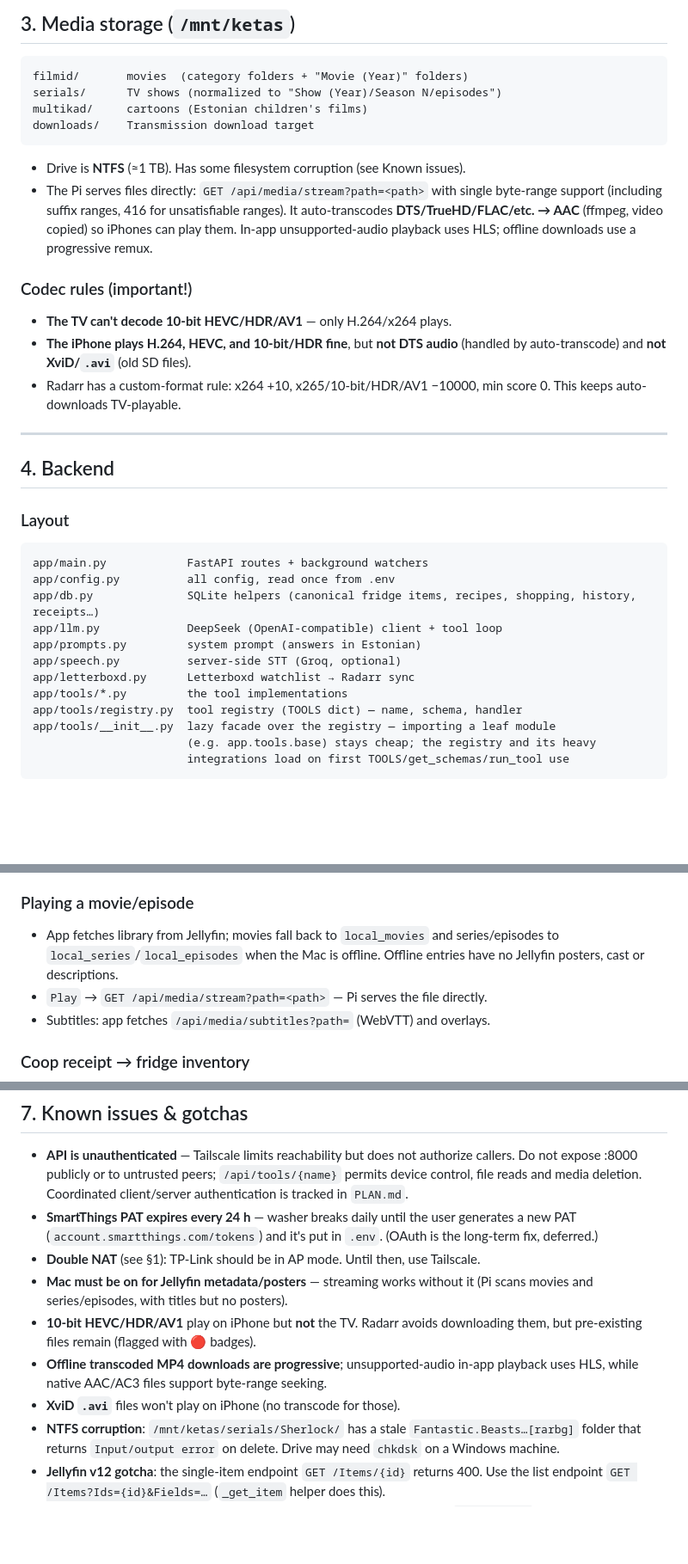
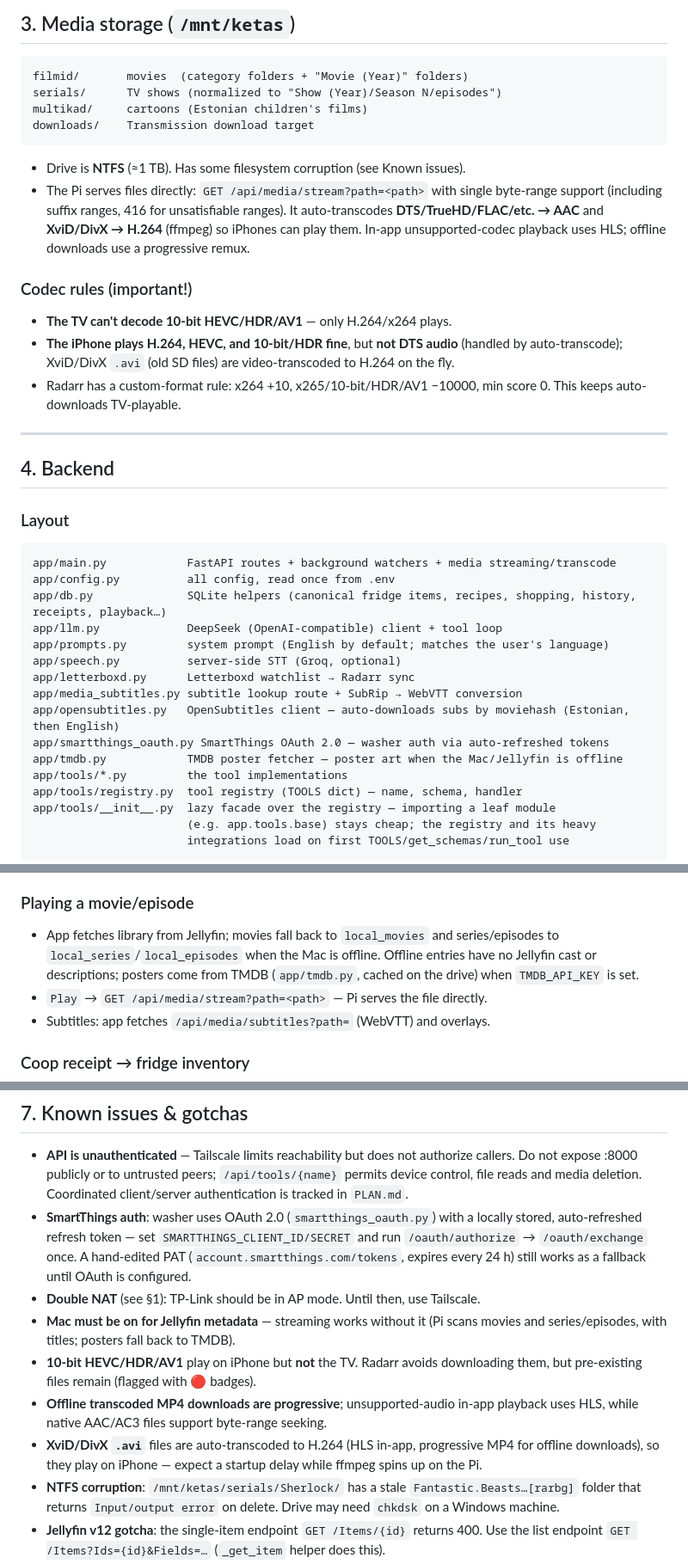
Before and after one commit to daum88/home-app, a Markdown page: AGENTS.md, 3 parts joined by grey strips. Shown at 86% size. Rendered like a GitHub page; blank space fills up the shorter version.

Commit message:
Update AGENTS.md: document TMDB/OpenSubtitles/SmartThings OAuth modules, playback + HLS endpoints, XviD transcode, fix deploy path

````diff
--- a/AGENTS.md
+++ b/AGENTS.md
@@ -72,14 +72,15 @@ downloads/    Transmission download target
 - Drive is **NTFS** (≈1 TB). Has some filesystem corruption (see Known issues).
 - The Pi serves files directly: `GET /api/media/stream?path=<path>` with single
   byte-range support (including suffix ranges, 416 for unsatisfiable ranges).
-  It auto-transcodes **DTS/TrueHD/FLAC/etc. → AAC** (ffmpeg, video copied)
-  so iPhones can play them. In-app unsupported-audio playback uses HLS;
+  It auto-transcodes **DTS/TrueHD/FLAC/etc. → AAC** and **XviD/DivX → H.264**
+  (ffmpeg) so iPhones can play them. In-app unsupported-codec playback uses HLS;
   offline downloads use a progressive remux.
 
 ### Codec rules (important!)
 - **The TV can't decode 10-bit HEVC/HDR/AV1** — only H.264/x264 plays.
 - **The iPhone plays H.264, HEVC, and 10-bit/HDR fine**, but **not DTS audio**
-  (handled by auto-transcode) and **not XviD/`.avi`** (old SD files).
+  (handled by auto-transcode); XviD/DivX `.avi` (old SD files) are video-transcoded
+  to H.264 on the fly.
 - Radarr has a custom-format rule: x264 +10, x265/10-bit/HDR/AV1 −10000, min score 0.
   This keeps auto-downloads TV-playable.
 
@@ -89,13 +90,17 @@ downloads/    Transmission download target
 
 ### Layout
 ```
-app/main.py            FastAPI routes + background watchers
+app/main.py            FastAPI routes + background watchers + media streaming/transcode
 app/config.py          all config, read once from .env
-app/db.py              SQLite helpers (canonical fridge items, recipes, shopping, history, receipts…)
+app/db.py              SQLite helpers (canonical fridge items, recipes, shopping, history, receipts, playback…)
 app/llm.py             DeepSeek (OpenAI-compatible) client + tool loop
-app/prompts.py         system prompt (answers in Estonian)
+app/prompts.py         system prompt (English by default; matches the user's language)
 app/speech.py          server-side STT (Groq, optional)
 app/letterboxd.py      Letterboxd watchlist → Radarr sync
+app/media_subtitles.py subtitle lookup route + SubRip → WebVTT conversion
+app/opensubtitles.py   OpenSubtitles client — auto-downloads subs by moviehash (Estonian, then English)
+app/smartthings_oauth.py SmartThings OAuth 2.0 — washer auth via auto-refreshed tokens
+app/tmdb.py            TMDB poster fetcher — poster art when the Mac/Jellyfin is offline
 app/tools/*.py         the tool implementations
 app/tools/registry.py  tool registry (TOOLS dict) — name, schema, handler
 app/tools/__init__.py  lazy facade over the registry — importing a leaf module
@@ -236,7 +250,8 @@ Liquid Glass look: `glassEffect` cards, `Palette.accent` (blue → teal gradient
 ### Playing a movie/episode
 - App fetches library from Jellyfin; movies fall back to `local_movies` and
   series/episodes to `local_series`/`local_episodes` when the Mac is offline.
-  Offline entries have no Jellyfin posters, cast or descriptions.
+  Offline entries have no Jellyfin cast or descriptions; posters come from TMDB
+  (`app/tmdb.py`, cached on the drive) when `TMDB_API_KEY` is set.
 - `Play` → `GET /api/media/stream?path=<path>` — Pi serves the file directly.
 - Subtitles: app fetches `/api/media/subtitles?path=` (WebVTT) and overlays.
 
@@ -257,17 +272,21 @@ Liquid Glass look: `glassEffect` cards, `Palette.accent` (blue → teal gradient
   authorize callers. Do not expose :8000 publicly or to untrusted peers;
   `/api/tools/{name}` permits device control, file reads and media deletion.
   Coordinated client/server authentication is tracked in `PLAN.md`.
-- **SmartThings PAT expires every 24 h** — washer breaks daily until the user
-  generates a new PAT (`account.smartthings.com/tokens`) and it's put in `.env`.
-  (OAuth is the long-term fix, deferred.)
+- **SmartThings auth**: washer uses OAuth 2.0 (`smartthings_oauth.py`) with a locally
+  stored, auto-refreshed refresh token — set `SMARTTHINGS_CLIENT_ID/SECRET` and run
+  `/oauth/authorize` → `/oauth/exchange` once. A hand-edited PAT
+  (`account.smartthings.com/tokens`, expires every 24 h) still works as a fallback
+  until OAuth is configured.
 - **Double NAT** (see §1): TP-Link should be in AP mode. Until then, use Tailscale.
-- **Mac must be on for Jellyfin metadata/posters** — streaming works without it
-  (Pi scans movies and series/episodes, with titles but no posters).
+- **Mac must be on for Jellyfin metadata** — streaming works without it
+  (Pi scans movies and series/episodes, with titles; posters fall back to TMDB).
 - **10-bit HEVC/HDR/AV1** play on iPhone but **not** the TV. Radarr avoids
   downloading them, but pre-existing files remain (flagged with 🔴 badges).
 - **Offline transcoded MP4 downloads are progressive**; unsupported-audio
   in-app playback uses HLS, while native AAC/AC3 files support byte-range seeking.
-- **XviD `.avi`** files won't play on iPhone (no transcode for those).
+- **XviD/DivX `.avi`** files are auto-transcoded to H.264 (HLS in-app,
+  progressive MP4 for offline downloads), so they play on iPhone — expect a
+  startup delay while ffmpeg spins up on the Pi.
 - **NTFS corruption**: `/mnt/ketas/serials/Sherlock/` has a stale
   `Fantastic.Beasts…[rarbg]` folder that returns `Input/output error` on delete.
   Drive may need `chkdsk` on a Windows machine.
````
Also changed, not shown: other parts of AGENTS.md (+12 -3 lines).
